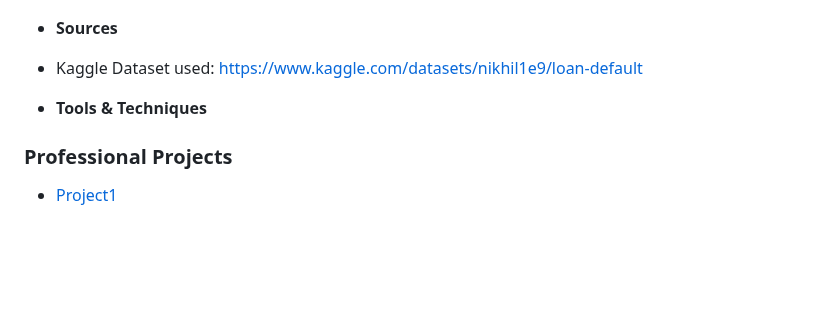
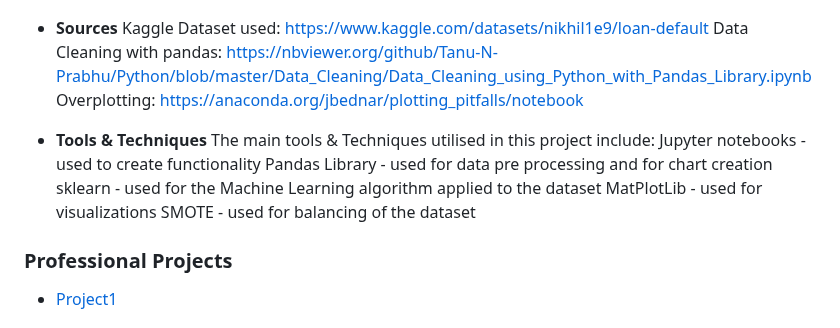
Before and after one commit to mantasmacionis/DataScienceY4, a Markdown page: README.md, the part around the change. GitHub-like rendering; blank space fills up the shorter version.

```diff
--- a/README.md
+++ b/README.md
@@ -97,10 +97,17 @@ Averages for the whole dataset - after SMOTE has been applied
 <img src=https://github.com/mantasmacionis/DataScienceY4/blob/main/AdvancedPortfolioDraft/datasetaverages.png alt="datasetaverages" width="900" height="450"/>
 
 - **Sources**
-- Kaggle Dataset used: https://www.kaggle.com/datasets/nikhil1e9/loan-default
-
+  Kaggle Dataset used: https://www.kaggle.com/datasets/nikhil1e9/loan-default
+  Data Cleaning with pandas: https://nbviewer.org/github/Tanu-N-Prabhu/Python/blob/master/Data_Cleaning/Data_Cleaning_using_Python_with_Pandas_Library.ipynb
+  Overplotting: https://anaconda.org/jbednar/plotting_pitfalls/notebook
 
 - **Tools & Techniques**
+  The main tools & Techniques utilised in this project include:
+  Jupyter notebooks - used to create functionality
+  Pandas Library - used for data pre processing and for chart creation
+  sklearn - used for the Machine Learning algorithm applied to the dataset
+  MatPlotLib - used for visualizations
+  SMOTE - used for balancing of the dataset
 
 ### Professional Projects
 - [Project1](#)
```
